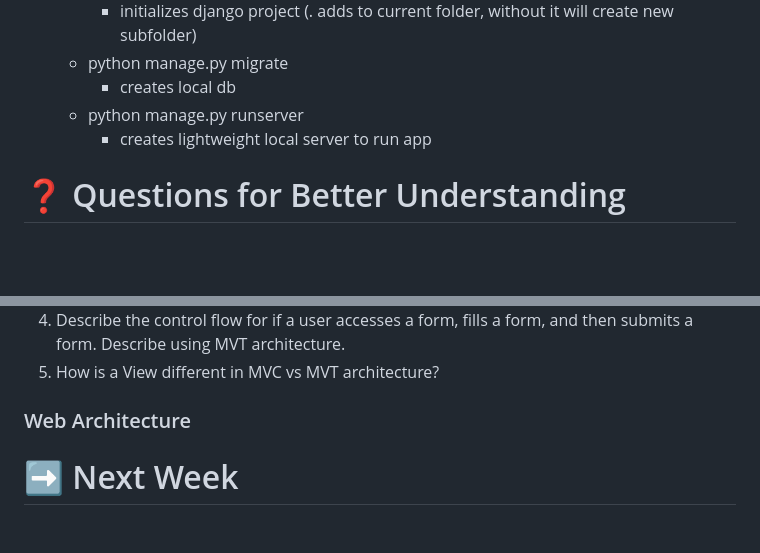
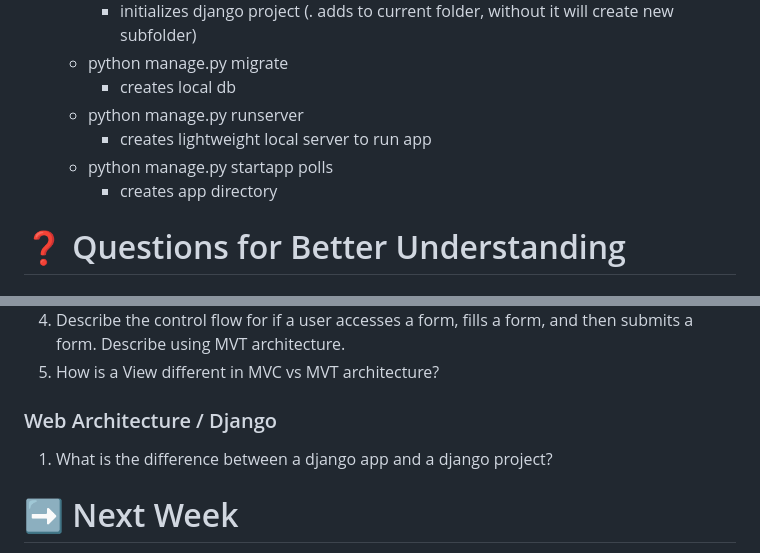
Before and after one commit to coreyyangsmith/Summer-Project-2023, a Markdown page: Meeting-Minutes/1 - Kickoff.md, 2 parts joined by grey strips. Drawn GitHub-style; blank space fills up the shorter version.

```diff
--- a/Meeting-Minutes/1 - Kickoff.md
+++ b/Meeting-Minutes/1 - Kickoff.md
@@ -45,7 +50,8 @@ _Git Branching, MVC Architecture & Basic Web Architecture_
     * creates local db
   * python manage.py runserver
     * creates lightweight local server to run app
-
+  * python manage.py startapp polls
+    * creates app directory
 
 
 # ❓ Questions for Better Understanding
@@ -64,7 +70,8 @@ _Git Branching, MVC Architecture & Basic Web Architecture_
 5. How is a View different in MVC vs MVT architecture?
 
 
-### Web Architecture
+### Web Architecture / Django
+1. What is the difference between a django app and a django project?
 
 # ➡ Next Week
 _Creating a Model & Basic Database Operations_
```
Also changed, not shown: other parts of Meeting-Minutes/1 - Kickoff.md (+5 -0 lines).
